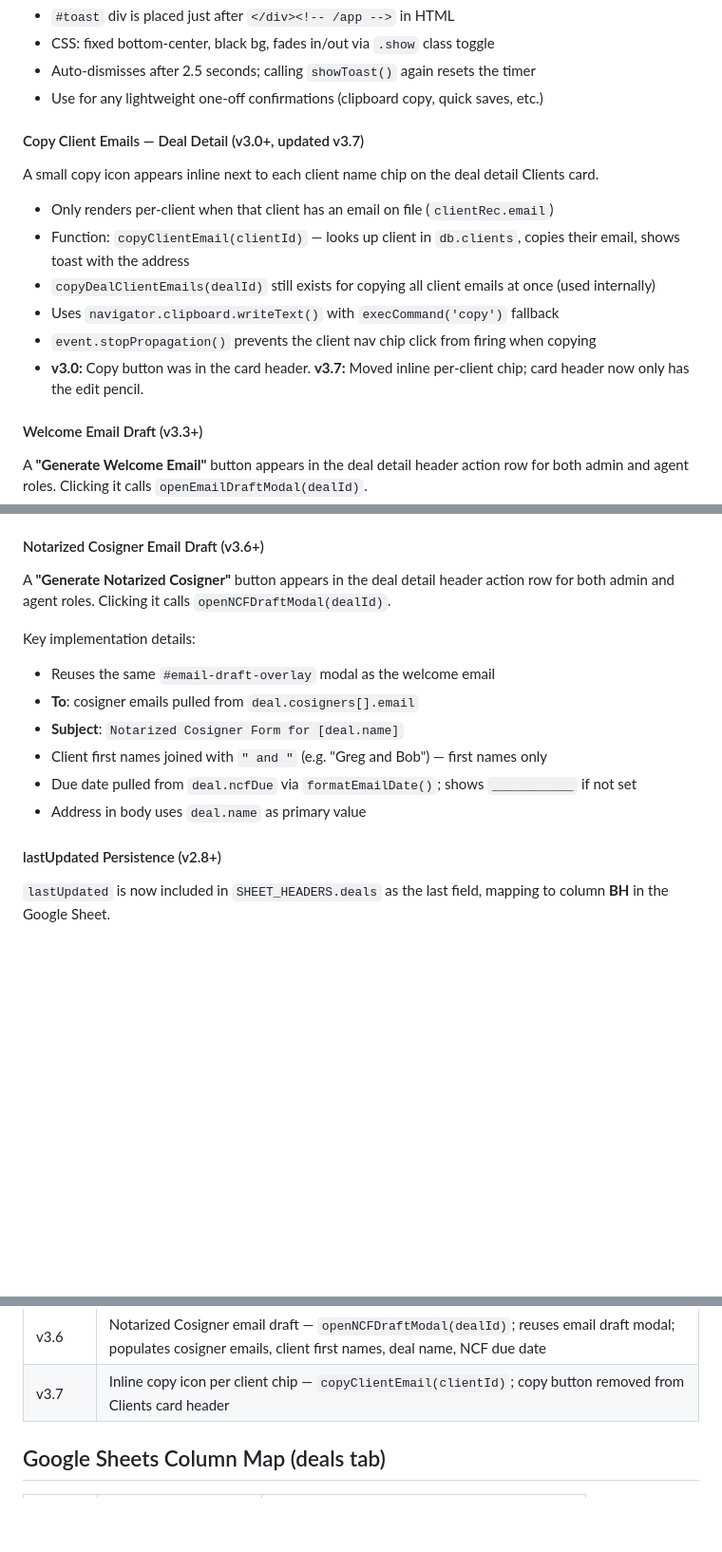
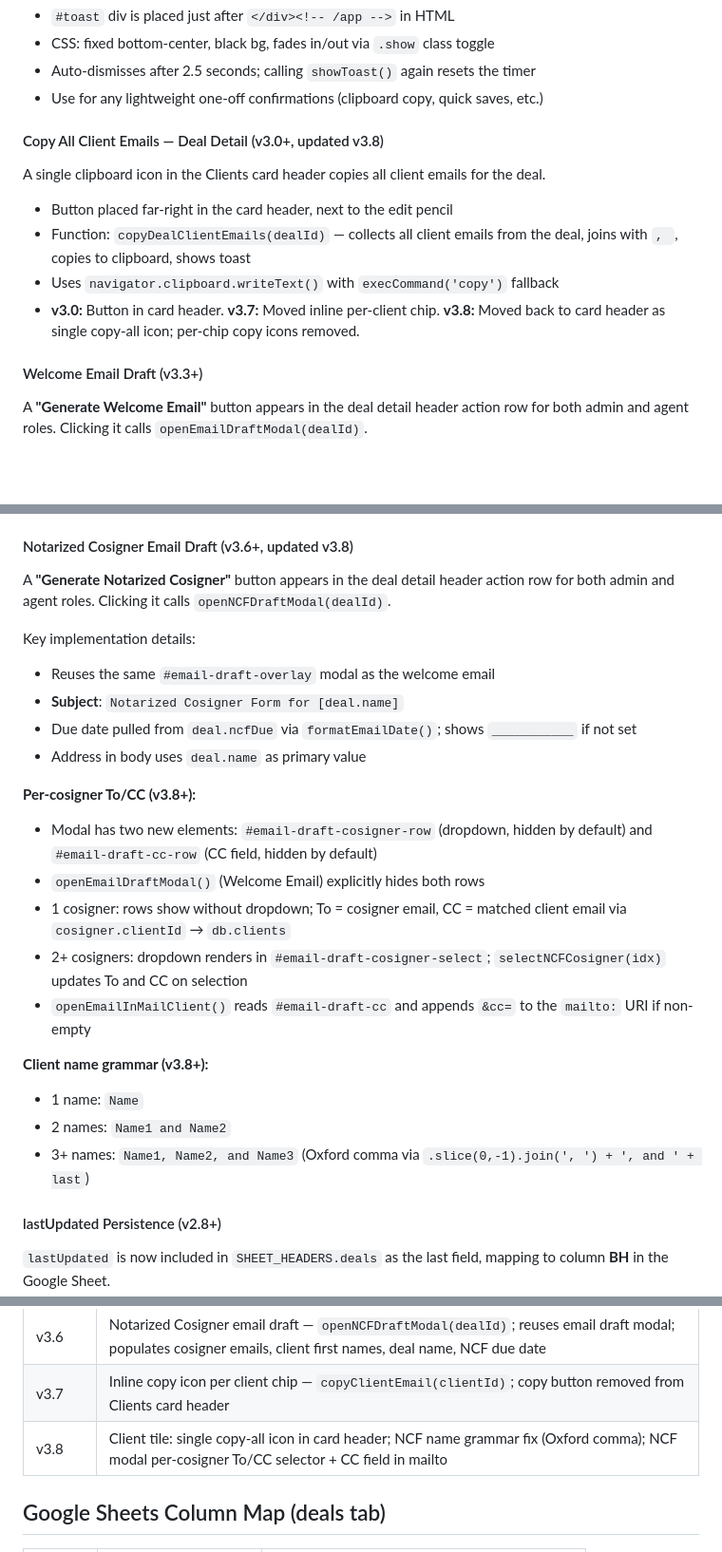
Before and after one commit to greglee722/approveddeals, a Markdown page: DEVELOPMENT.md, 3 parts joined by grey strips. Shown at 95% size. GitHub-like rendering; blank space fills up the shorter version.

```diff
--- a/DEVELOPMENT.md
+++ b/DEVELOPMENT.md
@@ -126,15 +126,13 @@ A lightweight toast system is available globally via `showToast(msg)`.
 - Auto-dismisses after 2.5 seconds; calling `showToast()` again resets the timer
 - Use for any lightweight one-off confirmations (clipboard copy, quick saves, etc.)
 
-#### Copy Client Emails — Deal Detail (v3.0+, updated v3.7)
-A small copy icon appears inline next to each client name chip on the deal detail Clients card.
+#### Copy All Client Emails — Deal Detail (v3.0+, updated v3.8)
+A single clipboard icon in the Clients card header copies all client emails for the deal.
 
-- Only renders per-client when that client has an email on file (`clientRec.email`)
-- Function: `copyClientEmail(clientId)` — looks up client in `db.clients`, copies their email, shows toast with the address
-- `copyDealClientEmails(dealId)` still exists for copying all client emails at once (used internally)
+- Button placed far-right in the card header, next to the edit pencil
+- Function: `copyDealClientEmails(dealId)` — collects all client emails from the deal, joins with `, `, copies to clipboard, shows toast
 - Uses `navigator.clipboard.writeText()` with `execCommand('copy')` fallback
-- `event.stopPropagation()` prevents the client nav chip click from firing when copying
-- **v3.0:** Copy button was in the card header. **v3.7:** Moved inline per-client chip; card header now only has the edit pencil.
+- **v3.0:** Button in card header. **v3.7:** Moved inline per-client chip. **v3.8:** Moved back to card header as single copy-all icon; per-chip copy icons removed.
 
 #### Welcome Email Draft (v3.3+)
 A **"Generate Welcome Email"** button appears in the deal detail header action row for both admin and agent roles. Clicking it calls `openEmailDraftModal(dealId)`.
@@ -153,16 +151,26 @@ Key implementation details:
 - **v3.4:** `resolveDealAddress()` falls back to `deal.name` if `addressDisplay` and `addressId` are both empty
 - **v3.5:** RE: line in the mailing address block always uses `deal.name` (not the address)
 
-#### Notarized Cosigner Email Draft (v3.6+)
+#### Notarized Cosigner Email Draft (v3.6+, updated v3.8)
 A **"Generate Notarized Cosigner"** button appears in the deal detail header action row for both admin and agent roles. Clicking it calls `openNCFDraftModal(dealId)`.
 
 Key implementation details:
 - Reuses the same `#email-draft-overlay` modal as the welcome email
-- **To**: cosigner emails pulled from `deal.cosigners[].email`
 - **Subject**: `Notarized Cosigner Form for [deal.name]`
-- Client first names joined with `" and "` (e.g. "Greg and Bob") — first names only
 - Due date pulled from `deal.ncfDue` via `formatEmailDate()`; shows `___________` if not set
 - Address in body uses `deal.name` as primary value
+
+**Per-cosigner To/CC (v3.8+):**
+- Modal has two new elements: `#email-draft-cosigner-row` (dropdown, hidden by default) and `#email-draft-cc-row` (CC field, hidden by default)
+- `openEmailDraftModal()` (Welcome Email) explicitly hides both rows
+- 1 cosigner: rows show without dropdown; To = cosigner email, CC = matched client email via `cosigner.clientId` → `db.clients`
+- 2+ cosigners: dropdown renders in `#email-draft-cosigner-select`; `selectNCFCosigner(idx)` updates To and CC on selection
+- `openEmailInMailClient()` reads `#email-draft-cc` and appends `&cc=` to the `mailto:` URI if non-empty
+
+**Client name grammar (v3.8+):**
+- 1 name: `Name`
+- 2 names: `Name1 and Name2`
+- 3+ names: `Name1, Name2, and Name3` (Oxford comma via `.slice(0,-1).join(', ') + ', and ' + last`)
 
 #### lastUpdated Persistence (v2.8+)
 `lastUpdated` is now included in `SHEET_HEADERS.deals` as the last field, mapping to column **BH** in the Google Sheet.
@@ -217,6 +225,7 @@ Increment the minor version (v3.0 → v3.1) for each new output, regardless of h
 | v3.5 | AI deal creator auto-creates address records via expanded JSON schema (addressStreet1/2/City/State/Zip/Rent/Beds/Baths); fuzzy match prevents duplicates; RE: line uses `deal.name` |
 | v3.6 | Notarized Cosigner email draft — `openNCFDraftModal(dealId)`; reuses email draft modal; populates cosigner emails, client first names, deal name, NCF due date |
 | v3.7 | Inline copy icon per client chip — `copyClientEmail(clientId)`; copy button removed from Clients card header |
+| v3.8 | Client tile: single copy-all icon in card header; NCF name grammar fix (Oxford comma); NCF modal per-cosigner To/CC selector + CC field in mailto |
 
 ## Google Sheets Column Map (deals tab)
 | Column | Header | Notes |
```
Also changed, not shown: FEATURES.md (+19 -12 lines), README.md (+2 -1 lines).
